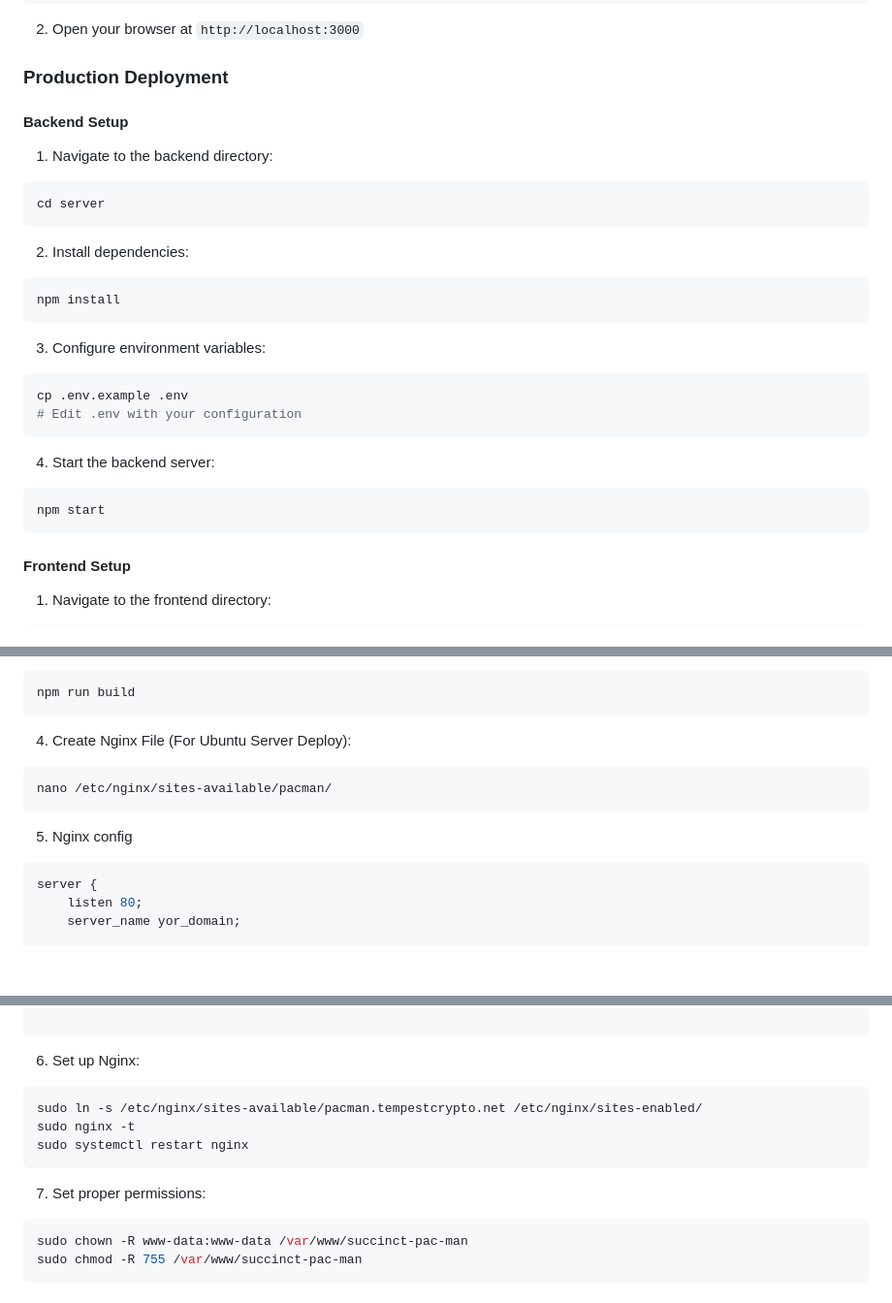
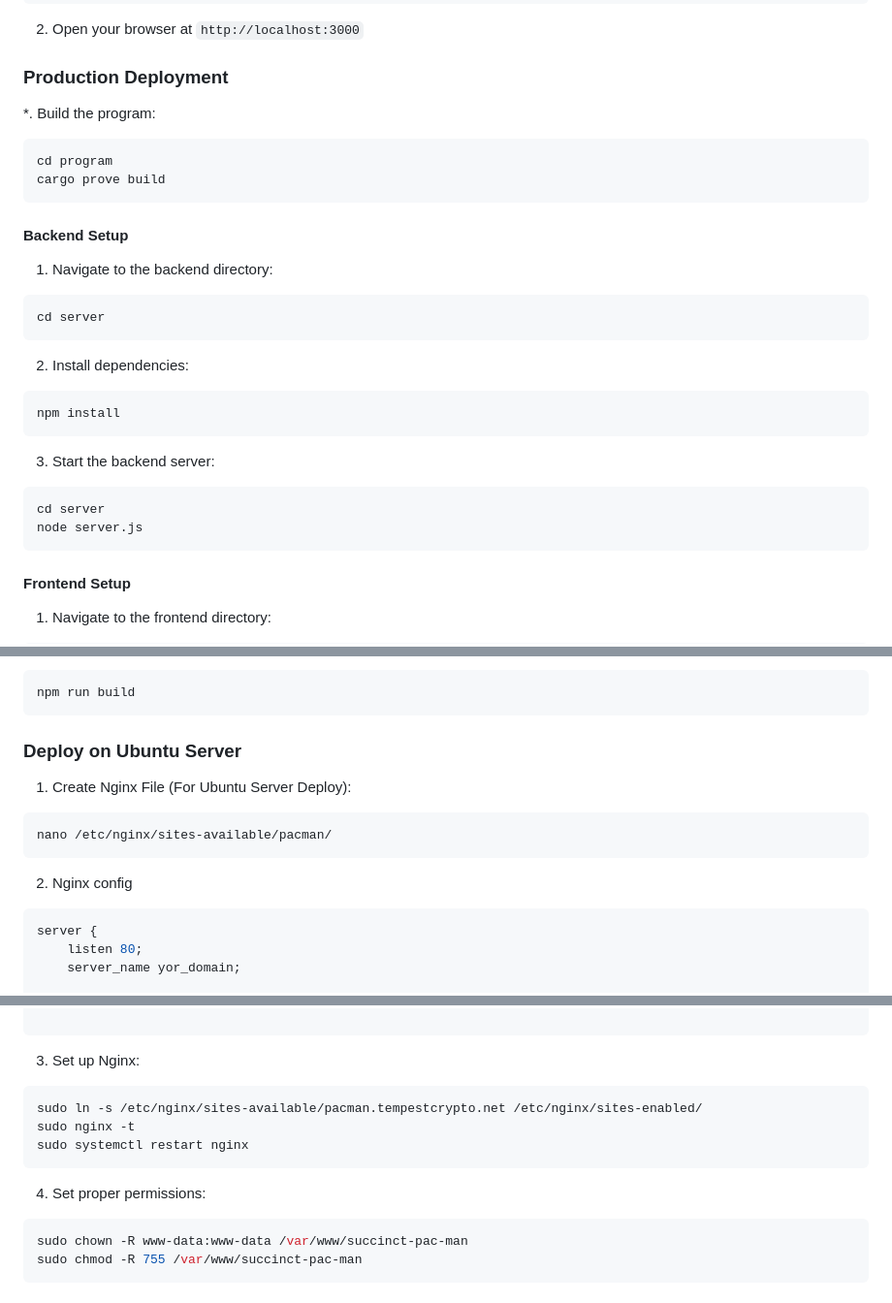
Before and after one commit to trsonfu/succinct-pac-man, a Markdown page: README.md, 3 parts joined by grey strips. Shown: that part at 97% size. GitHub-like rendering; blank space fills up the shorter version.

````diff
--- a/README.md
+++ b/README.md
@@ -73,6 +73,12 @@ npm start
 
 ### Production Deployment
 
+*. Build the program:
+```bash
+cd program
+cargo prove build
+```
+
 #### Backend Setup
 
 1. Navigate to the backend directory:
@@ -85,15 +91,10 @@ cd server
 npm install
 ```
 
-3. Configure environment variables:
+3. Start the backend server:
 ```bash
-cp .env.example .env
-# Edit .env with your configuration
-```
-
-4. Start the backend server:
-```bash
-npm start
+cd server
+node server.js
 ```
 
 #### Frontend Setup
@@ -113,11 +114,12 @@ npm install
 npm run build
 ```
 
-4. Create Nginx File (For Ubuntu Server Deploy):
+### Deploy on Ubuntu Server
+1. Create Nginx File (For Ubuntu Server Deploy):
 ```bash
 nano /etc/nginx/sites-available/pacman/
 ```
-5. Nginx config
+2. Nginx config
 ```bash
 server {
     listen 80;
@@ -147,14 +149,14 @@ server {
 
 ```
 
-6. Set up Nginx:
+3. Set up Nginx:
 ```bash
 sudo ln -s /etc/nginx/sites-available/pacman.tempestcrypto.net /etc/nginx/sites-enabled/
 sudo nginx -t
 sudo systemctl restart nginx
 ```
 
-7. Set proper permissions:
+4. Set proper permissions:
 ```bash
 sudo chown -R www-data:www-data /var/www/succinct-pac-man
 sudo chmod -R 755 /var/www/succinct-pac-man
````
